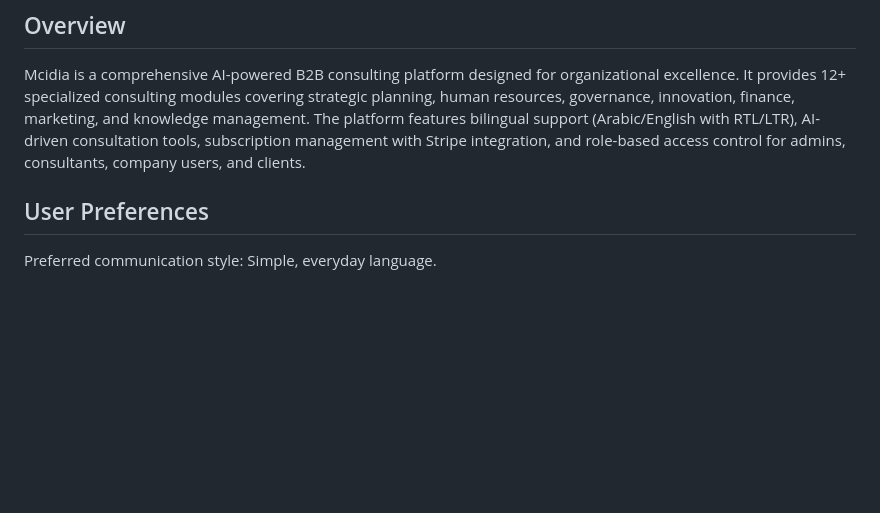
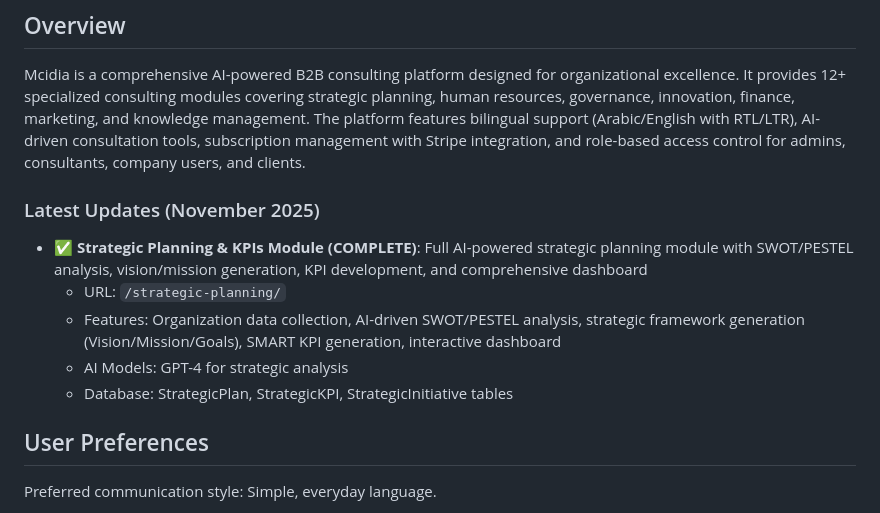
Before and after one commit to Omar-Shaheen-2001/Mcidia_ai, a Markdown page: replit.md, the part around the change. Rendered like a GitHub page; blank space fills up the shorter version.

Commit message:
Add AI-powered strategic planning module and update platform description
Add Strategic Planning & KPIs module with AI-driven analysis and update replit.md with the latest platform description and module details.

Replit-Commit-Author: Agent
Replit-Commit-Session-Id: 7ee768ab-58ad-4b22-a429-f137f2ebf147
Replit-Commit-Checkpoint-Type: intermediate_checkpoint
Replit-Commit-Event-Id: 198307a3-584c-4e1c-92f4-828d2c4ec030
Replit-Commit-Screenshot-Url: https://storage.googleapis.com/screenshot-production-us-central1/d73acdb3-c850-41f1-9aa9-431d1ab13f5f/7ee768ab-58ad-4b22-a429-f137f2ebf147/OxuZAgy

```diff
--- a/replit.md
+++ b/replit.md
@@ -3,6 +3,13 @@
 ## Overview
 
 Mcidia is a comprehensive AI-powered B2B consulting platform designed for organizational excellence. It provides 12+ specialized consulting modules covering strategic planning, human resources, governance, innovation, finance, marketing, and knowledge management. The platform features bilingual support (Arabic/English with RTL/LTR), AI-driven consultation tools, subscription management with Stripe integration, and role-based access control for admins, consultants, company users, and clients.
+
+### Latest Updates (November 2025)
+- **✅ Strategic Planning & KPIs Module (COMPLETE)**: Full AI-powered strategic planning module with SWOT/PESTEL analysis, vision/mission generation, KPI development, and comprehensive dashboard
+  - URL: `/strategic-planning/`
+  - Features: Organization data collection, AI-driven SWOT/PESTEL analysis, strategic framework generation (Vision/Mission/Goals), SMART KPI generation, interactive dashboard
+  - AI Models: GPT-4 for strategic analysis
+  - Database: StrategicPlan, StrategicKPI, StrategicInitiative tables
 
 ## User Preferences
 
```
